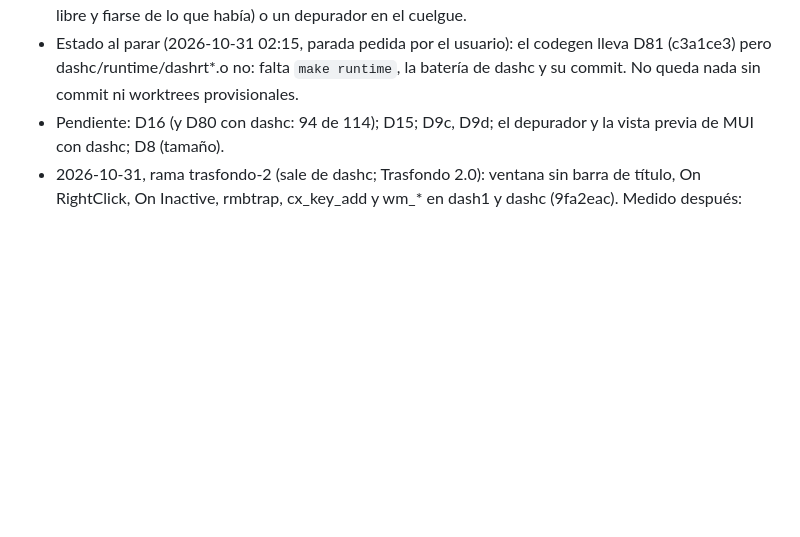
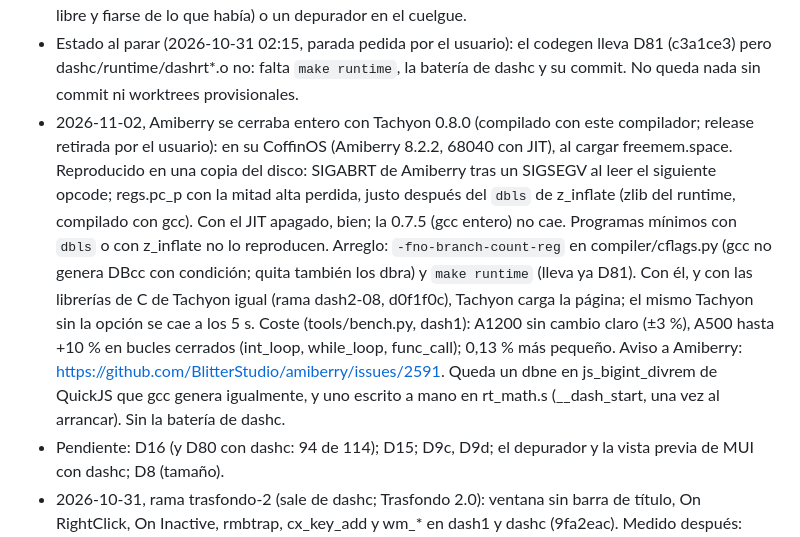
Before and after one commit to FreeMEM/dash, a Markdown page: docs/DASHC_LOOP.md, the part around the change. Rendered like a GitHub page; blank space fills up the shorter version.

Commit message:
DASHC_LOOP: el cierre de Amiberry 8.2.2 con JIT y el arreglo -fno-branch-count-reg

```diff
--- a/docs/DASHC_LOOP.md
+++ b/docs/DASHC_LOOP.md
@@ -768,6 +768,17 @@ Plan anterior y decisiones de fondo: `dashc/PLAN_DATOS.md`, `dashc/README.md`.
 - Estado al parar (2026-10-31 02:15, parada pedida por el usuario): el codegen
   lleva D81 (c3a1ce3) pero dashc/runtime/dashrt*.o no: falta `make runtime`, la batería de dashc y su commit.
   No queda nada sin commit ni worktrees provisionales.
+- 2026-11-02, Amiberry se cerraba entero con Tachyon 0.8.0 (compilado con este compilador; release retirada por el
+  usuario): en su CoffinOS (Amiberry 8.2.2, 68040 con JIT), al cargar freemem.space. Reproducido en una copia del
+  disco: SIGABRT de Amiberry tras un SIGSEGV al leer el siguiente opcode; regs.pc_p con la mitad alta perdida, justo
+  después del `dbls` de z_inflate (zlib del runtime, compilado con gcc). Con el JIT apagado, bien; la 0.7.5 (gcc
+  entero) no cae. Programas mínimos con `dbls` o con z_inflate no lo reproducen. Arreglo: `-fno-branch-count-reg` en
+  compiler/cflags.py (gcc no genera DBcc con condición; quita también los dbra) y `make runtime` (lleva ya D81).
+  Con él, y con las librerías de C de Tachyon igual (rama dash2-08, d0f1f0c), Tachyon carga la página; el mismo
+  Tachyon sin la opción se cae a los 5 s. Coste (tools/bench.py, dash1): A1200 sin cambio claro (±3 %), A500 hasta
+  +10 % en bucles cerrados (int_loop, while_loop, func_call); 0,13 % más pequeño. Aviso a Amiberry:
+  https://github.com/BlitterStudio/amiberry/issues/2591. Queda un dbne en js_bigint_divrem de QuickJS que gcc genera
+  igualmente, y uno escrito a mano en rt_math.s (__dash_start, una vez al arrancar). Sin la batería de dashc.
 - Pendiente: D16 (y D80 con dashc: 94 de 114); D15; D9c, D9d; el depurador y la vista previa de MUI con dashc;
   D8 (tamaño).
 - 2026-10-31, rama trasfondo-2 (sale de dashc; Trasfondo 2.0): ventana sin barra de título, On RightClick, On
```
